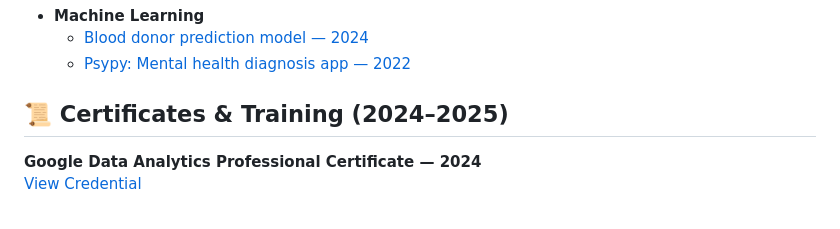
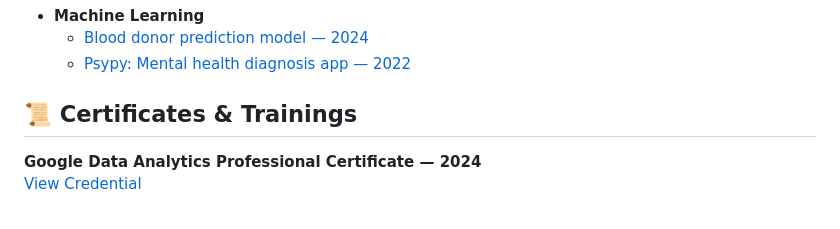
Before and after one commit to CbAsh07/CbAsh07, a Markdown page: README.md, the part around the change. GitHub-like rendering.

```diff
--- a/README.md
+++ b/README.md
@@ -61,7 +61,7 @@ PGDM (1st Year) student with a strong interest in Business Analytics, with 1.4 y
   </li>
 </ul>
 
-<h2>📜 Certificates & Training (2024–2025)</h2>
+<h2>📜 Certificates & Trainings </h2>
 
 <strong>Google Data Analytics Professional Certificate — 2024</strong><br>
 <a href="https://www.coursera.org/account/accomplishments/professional-cert/GXO1VDQFKDW5" target="_blank">View Credential</a>
```
